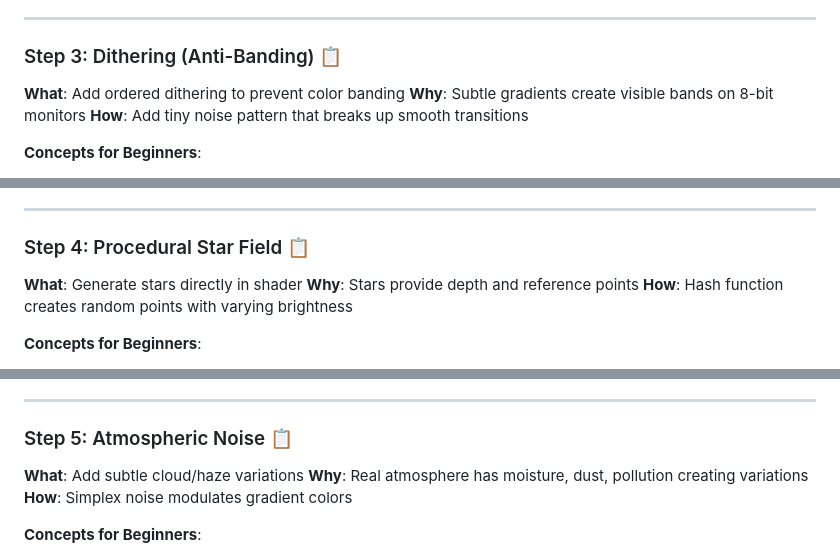
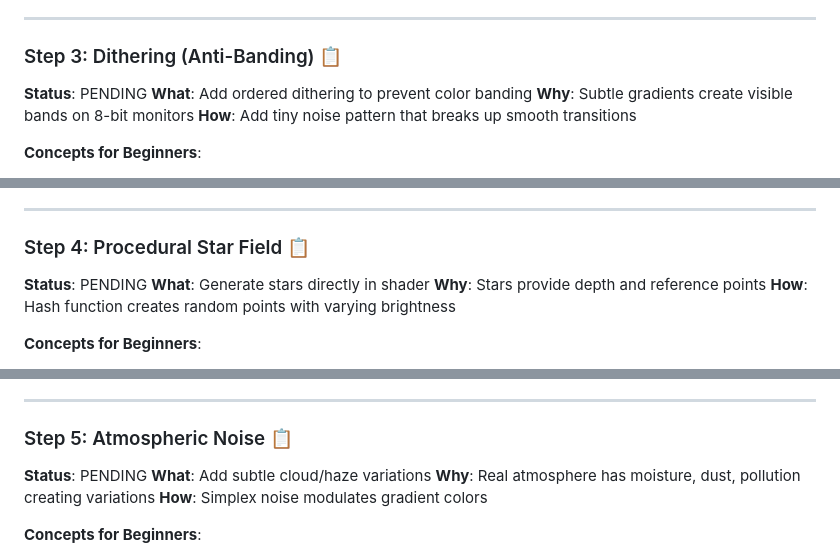
Before and after one commit to LLMinem/horror-game-hedwig, a Markdown page: docs/atmospheric-sky-implementation-plan.md, 3 parts joined by grey strips. Drawn GitHub-style.

```diff
--- a/docs/atmospheric-sky-implementation-plan.md
+++ b/docs/atmospheric-sky-implementation-plan.md
@@ -69,6 +77,7 @@ Zenith:      #060B14  // Very dark indigo (darkest but NOT black)
 ---
 
 ### Step 3: Dithering (Anti-Banding) 📋
+**Status**: PENDING
 **What**: Add ordered dithering to prevent color banding
 **Why**: Subtle gradients create visible bands on 8-bit monitors
 **How**: Add tiny noise pattern that breaks up smooth transitions
@@ -86,6 +95,7 @@ Zenith:      #060B14  // Very dark indigo (darkest but NOT black)
 ---
 
 ### Step 4: Procedural Star Field 📋
+**Status**: PENDING
 **What**: Generate stars directly in shader
 **Why**: Stars provide depth and reference points
 **How**: Hash function creates random points with varying brightness
@@ -104,6 +114,7 @@ Zenith:      #060B14  // Very dark indigo (darkest but NOT black)
 ---
 
 ### Step 5: Atmospheric Noise 📋
+**Status**: PENDING
 **What**: Add subtle cloud/haze variations
 **Why**: Real atmosphere has moisture, dust, pollution creating variations
 **How**: Simplex noise modulates gradient colors
```
Also changed, not shown: other parts of docs/atmospheric-sky-implementation-plan.md (+40 -20 lines), docs/night-scene-makeover-guide.md (+20 -4 lines).
